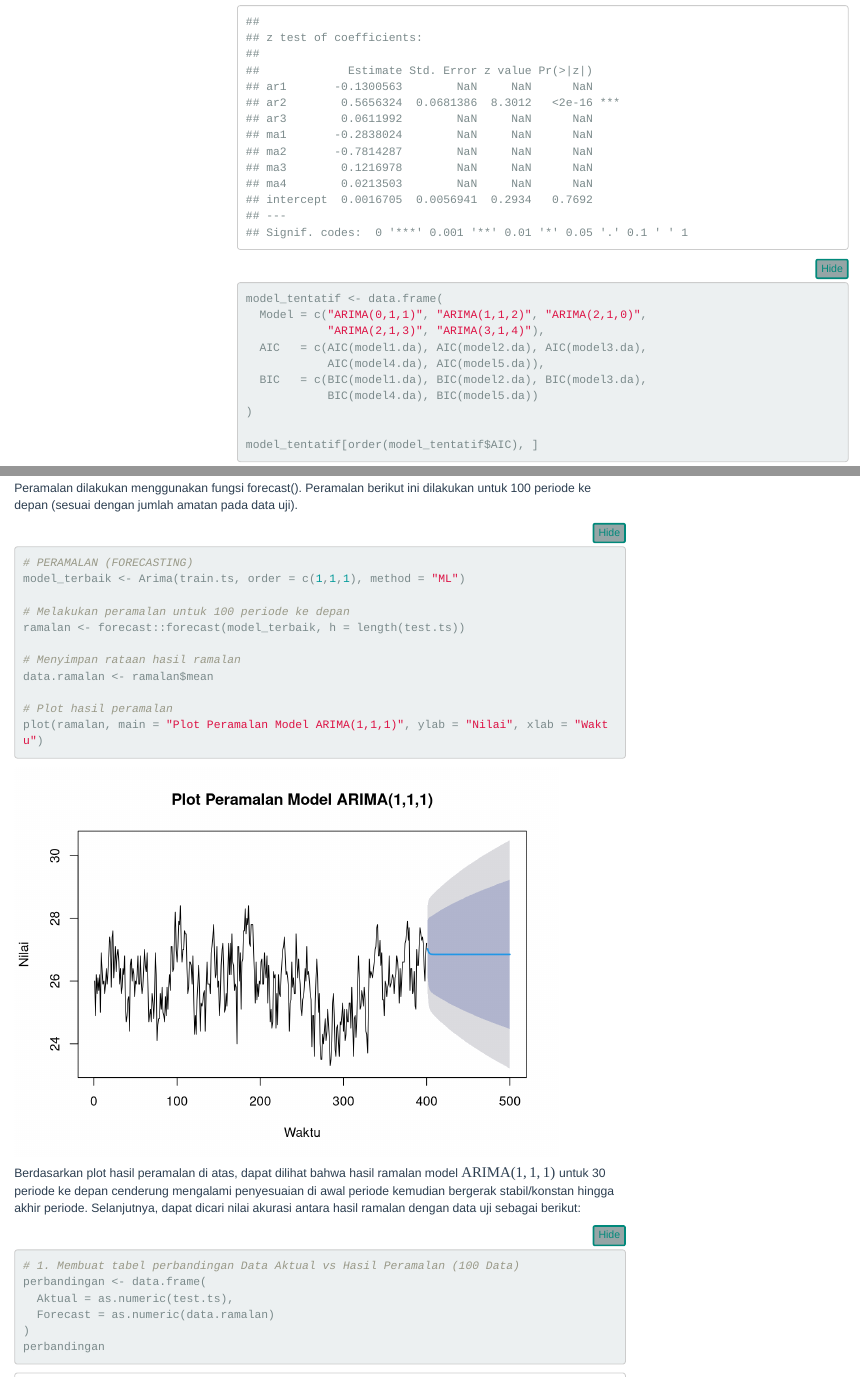
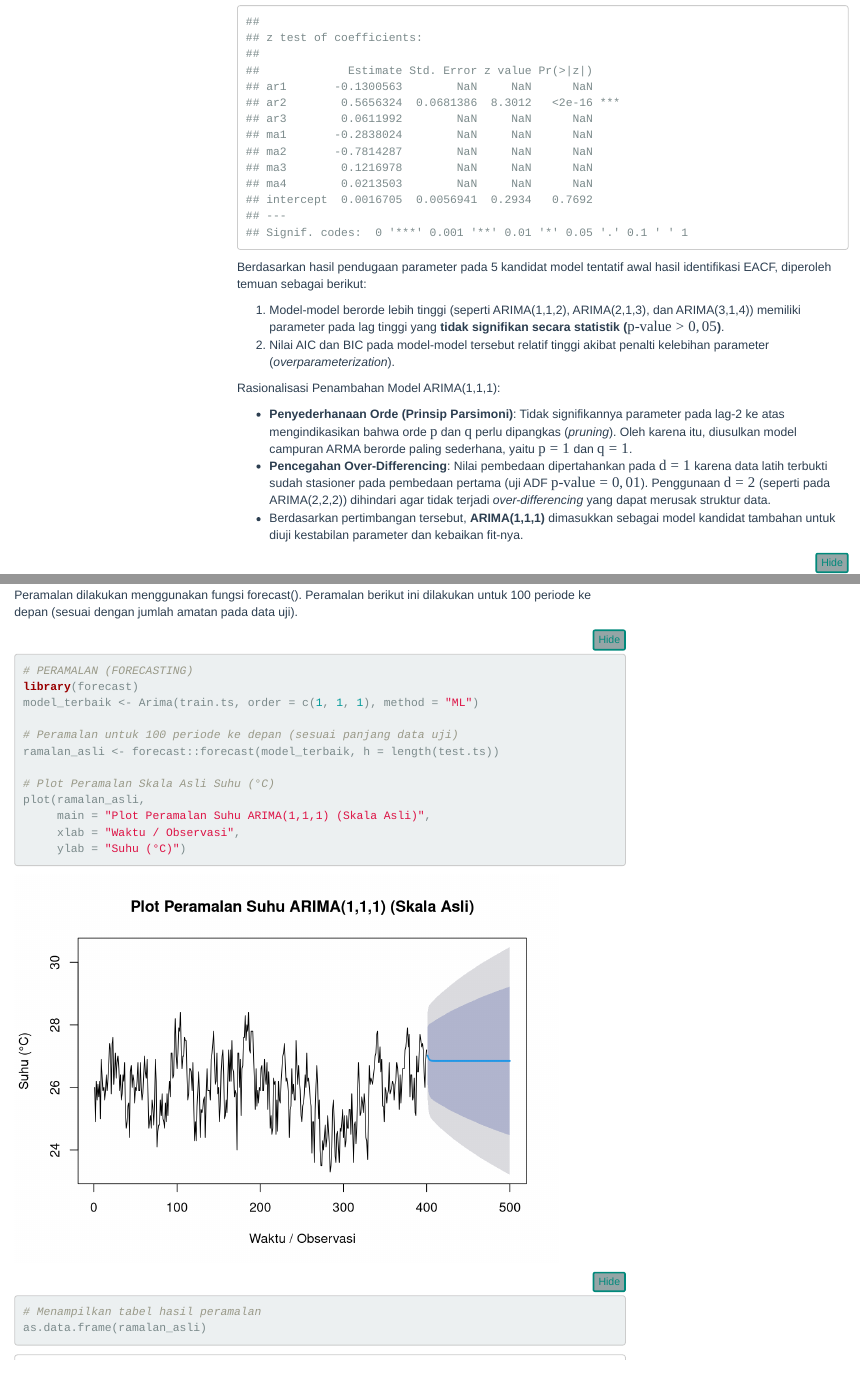
Before and after one commit to dzikraarifatu/Metode-Peramalan-Deret-Waktu, an R Markdown document (Pertemuan 6/Tugas Praktikum 6 - ARIMA.Rmd): the page in a window 1100 px wide, from 14680 px down, and a second part further down, joined at a grey line. Rendered offline with R 4.5, knitr and Pandoc, with nearby package versions; some code elsewhere in the file could not run offline; menus at the side of the page are left out.

Commit message:
Revisi Interpretasi

````diff
--- a/Pertemuan 6/Tugas Praktikum 6 - ARIMA.Rmd
+++ b/Pertemuan 6/Tugas Praktikum 6 - ARIMA.Rmd
@@ -335,6 +335,17 @@ summary(model5.da)
 lmtest::coeftest(model5.da)
 ```
 
+Berdasarkan hasil pendugaan parameter pada 5 kandidat model tentatif awal hasil identifikasi EACF, diperoleh temuan sebagai berikut:
+
+1. Model-model berorde lebih tinggi (seperti ARIMA(1,1,2), ARIMA(2,1,3), dan ARIMA(3,1,4)) memiliki parameter pada lag tinggi yang **tidak signifikan secara statistik ($p\text{-value} > 0,05$)**.
+2. Nilai AIC dan BIC pada model-model tersebut relatif tinggi akibat penalti kelebihan parameter (*overparameterization*).
+
+Rasionalisasi Penambahan Model ARIMA(1,1,1):
+
+* **Penyederhanaan Orde (Prinsip Parsimoni)**: Tidak signifikannya parameter pada lag-2 ke atas mengindikasikan bahwa orde $p$ dan $q$ perlu dipangkas (*pruning*). Oleh karena itu, diusulkan model campuran ARMA berorde paling sederhana, yaitu $p=1$ dan $q=1$.
+* **Pencegahan Over-Differencing**: Nilai pembedaan dipertahankan pada $d=1$ karena data latih terbukti sudah stasioner pada pembedaan pertama (uji ADF $p\text{-value} = 0,01$). Penggunaan $d=2$ (seperti pada ARIMA(2,2,2)) dihindari agar tidak terjadi *over-differencing* yang dapat merusak struktur data.
+* Berdasarkan pertimbangan tersebut, **ARIMA(1,1,1)** dimasukkan sebagai model kandidat tambahan untuk diuji kestabilan parameter dan kebaikan fit-nya.
+
 ```{r}
 model_tentatif <- data.frame(
   Model = c("ARIMA(0,1,1)", "ARIMA(1,1,2)", "ARIMA(2,1,0)",
@@ -472,21 +489,24 @@ Berdasarkan kedua model hasil overfitting di atas, parameter tambahan pada model
 Peramalan dilakukan menggunakan fungsi forecast(). Peramalan berikut ini dilakukan untuk 100 periode ke depan (sesuai dengan jumlah amatan pada data uji).
 ```{r}
 # PERAMALAN (FORECASTING)
-model_terbaik <- Arima(train.ts, order = c(1,1,1), method = "ML")
+library(forecast)
+model_terbaik <- Arima(train.ts, order = c(1, 1, 1), method = "ML")
 
-# Melakukan peramalan untuk 100 periode ke depan
-ramalan <- forecast::forecast(model_terbaik, h = length(test.ts))
+# Peramalan untuk 100 periode ke depan (sesuai panjang data uji)
+ramalan_asli <- forecast::forecast(model_terbaik, h = length(test.ts))
 
-# Menyimpan rataan hasil ramalan
-data.ramalan <- ramalan$mean
+# Plot Peramalan Skala Asli Suhu (°C)
+plot(ramalan_asli,
+     main = "Plot Peramalan Suhu ARIMA(1,1,1) (Skala Asli)",
+     xlab = "Waktu / Observasi",
+     ylab = "Suhu (°C)")
 
-# Plot hasil peramalan
-plot(ramalan, main = "Plot Peramalan Model ARIMA(1,1,1)", ylab = "Nilai", xlab = "Waktu")
+# Menampilkan tabel hasil peramalan
+as.data.frame(ramalan_asli)
 ```
 
-Berdasarkan plot hasil peramalan di atas, dapat dilihat bahwa hasil ramalan model $\text{ARIMA}(1,1,1)$ untuk 30 periode ke depan cenderung mengalami penyesuaian di awal periode kemudian bergerak stabil/konstan hingga akhir periode. Selanjutnya, dapat dicari nilai akurasi antara hasil ramalan dengan data uji sebagai berikut:
+Berdasarkan plot hasil peramalan di atas, dapat dilihat bahwa hasil ramalan model $\text{ARIMA}(1,1,1)$ untuk 100 periode ke depan cenderung mengalami penyesuaian di awal periode kemudian bergerak stabil/konstan hingga akhir periode. Selanjutnya, dapat dicari nilai akurasi antara hasil ramalan dengan data uji sebagai berikut:
 ```{r}
 # 1. Membuat tabel perbandingan Data Aktual vs Hasil Peramalan (100 Data)
 perbandingan <- data.frame(
   Aktual = as.numeric(test.ts),
-  Forecast = as.numeric(data.ramalan)
````
Also changed, not shown: Pertemuan 6/Tugas-Praktikum-6---ARIMA.html, Pertemuan 6/Tugas Praktikum 6 - ARIMA.Rmd (13 more changed lines).
